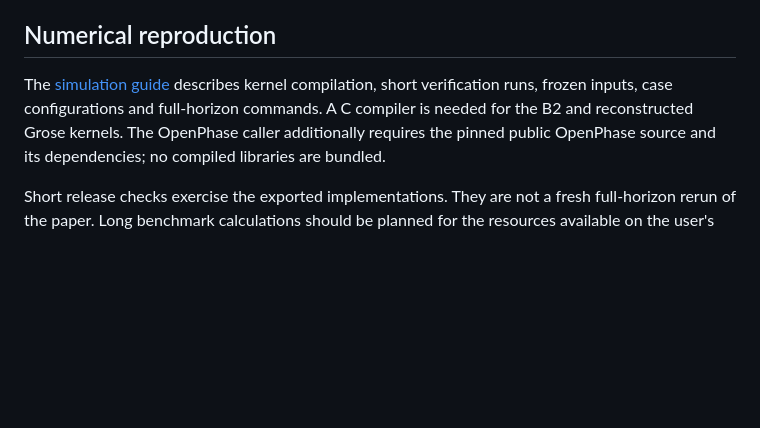
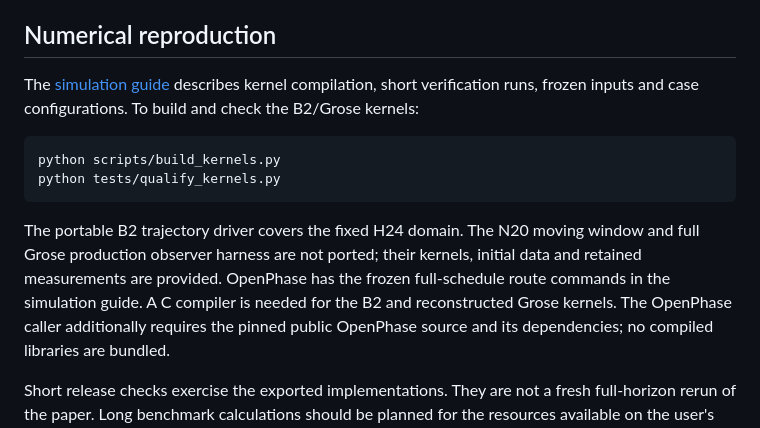
Before and after one commit to AJayQ8/spatial-capillary-junction-correction, a Markdown page: README.md, the part around the change. Rendered like a GitHub page; blank space fills up the shorter version.

Commit message:
Finalize reproducibility quick start and supported simulation scope

````diff
--- a/README.md
+++ b/README.md
@@ -37,8 +37,18 @@ byte-for-byte. The schematic is an illustration, not simulated data.
 ## Numerical reproduction
 
 The [simulation guide](docs/SIMULATIONS.md) describes kernel compilation,
-short verification runs, frozen inputs, case configurations and full-horizon
-commands. A C compiler is needed for the B2 and reconstructed Grose kernels.
+short verification runs, frozen inputs and case configurations. To build and
+check the B2/Grose kernels:
+
+```sh
+python scripts/build_kernels.py
+python tests/qualify_kernels.py
+```
+
+The portable B2 trajectory driver covers the fixed H24 domain. The N20 moving
+window and full Grose production observer harness are not ported; their kernels,
+initial data and retained measurements are provided. OpenPhase has the frozen
+full-schedule route commands in the simulation guide. A C compiler is needed for the B2 and reconstructed Grose kernels.
 The OpenPhase caller additionally requires the pinned public OpenPhase source
 and its dependencies; no compiled libraries are bundled.
 
````
